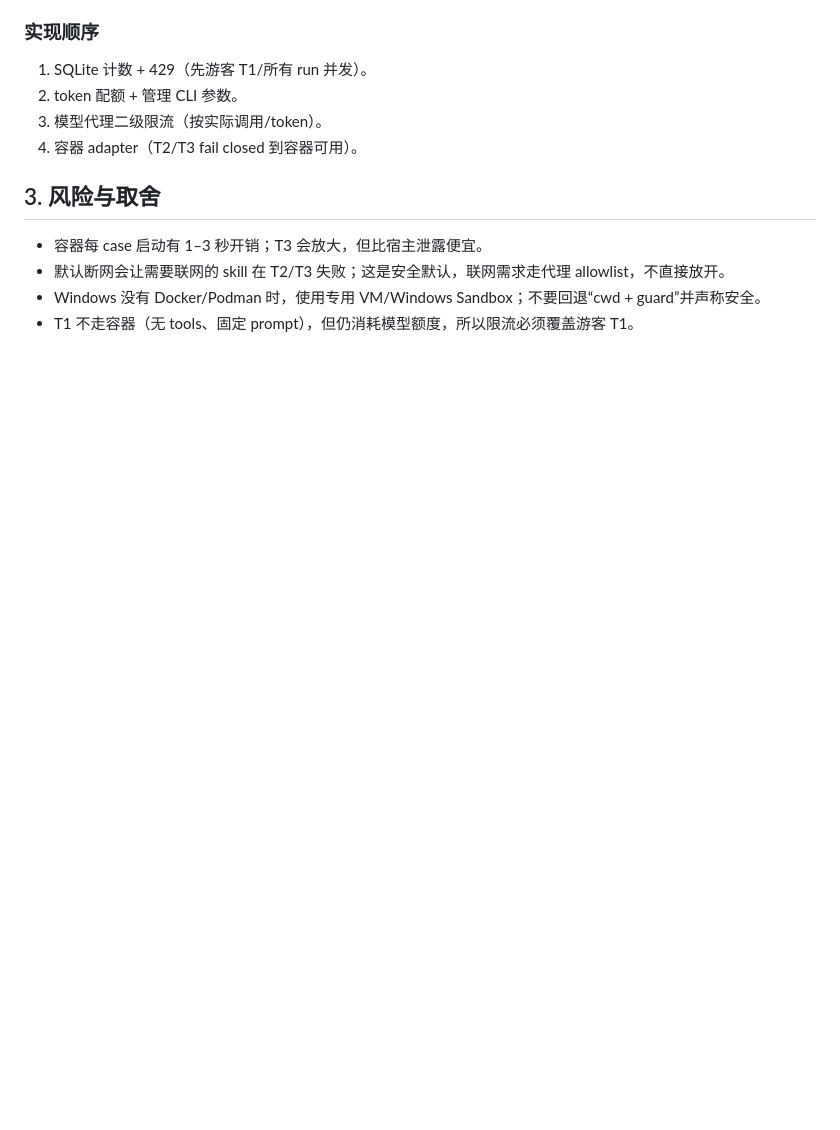
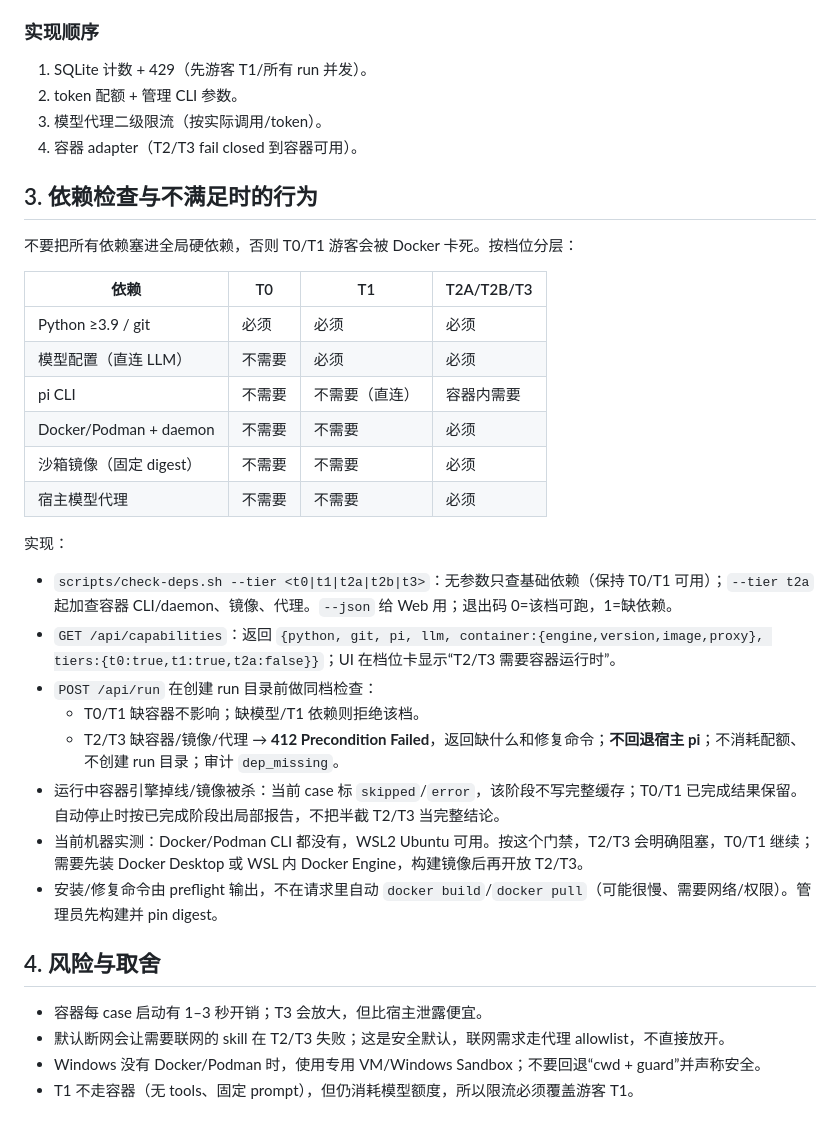
Before and after one commit to JHzzzzzZ/skill-eval, a Markdown page: docs/design/sandbox-and-rate-limit.md, the part around the change. Rendered like a GitHub page; blank space fills up the shorter version.

Commit message:
docs: 补 T2/T3 依赖检查与缺失时的降级边界

```diff
--- a/docs/design/sandbox-and-rate-limit.md
+++ b/docs/design/sandbox-and-rate-limit.md
@@ -76,7 +76,31 @@ Windows 上用 Docker Desktop（WSL2 backend）或 Podman；T2/T3 每个 case
 3. 模型代理二级限流（按实际调用/token）。
 4. 容器 adapter（T2/T3 fail closed 到容器可用）。
 
-## 3. 风险与取舍
+## 3. 依赖检查与不满足时的行为
+
+不要把所有依赖塞进全局硬依赖，否则 T0/T1 游客会被 Docker 卡死。按档位分层：
+
+| 依赖 | T0 | T1 | T2A/T2B/T3 |
+|---|---|---|---|
+| Python ≥3.9 / git | 必须 | 必须 | 必须 |
+| 模型配置（直连 LLM） | 不需要 | 必须 | 必须 |
+| pi CLI | 不需要 | 不需要（直连） | 容器内需要 |
+| Docker/Podman + daemon | 不需要 | 不需要 | 必须 |
+| 沙箱镜像（固定 digest） | 不需要 | 不需要 | 必须 |
+| 宿主模型代理 | 不需要 | 不需要 | 必须 |
+
+实现：
+
+- `scripts/check-deps.sh --tier <t0|t1|t2a|t2b|t3>`：无参数只查基础依赖（保持 T0/T1 可用）；`--tier t2a` 起加查容器 CLI/daemon、镜像、代理。`--json` 给 Web 用；退出码 0=该档可跑，1=缺依赖。
+- `GET /api/capabilities`：返回 `{python, git, pi, llm, container:{engine,version,image,proxy}, tiers:{t0:true,t1:true,t2a:false}}`；UI 在档位卡显示“T2/T3 需要容器运行时”。
+- `POST /api/run` 在创建 run 目录前做同档检查：
+  - T0/T1 缺容器不影响；缺模型/T1 依赖则拒绝该档。
+  - T2/T3 缺容器/镜像/代理 → **412 Precondition Failed**，返回缺什么和修复命令；**不回退宿主 pi**；不消耗配额、不创建 run 目录；审计 `dep_missing`。
+- 运行中容器引擎掉线/镜像被杀：当前 case 标 `skipped`/`error`，该阶段不写完整缓存；T0/T1 已完成结果保留。自动停止时按已完成阶段出局部报告，不把半截 T2/T3 当完整结论。
+- 当前机器实测：Docker/Podman CLI 都没有，WSL2 Ubuntu 可用。按这个门禁，T2/T3 会明确阻塞，T0/T1 继续；需要先装 Docker Desktop 或 WSL 内 Docker Engine，构建镜像后再开放 T2/T3。
+- 安装/修复命令由 preflight 输出，不在请求里自动 `docker build`/`docker pull`（可能很慢、需要网络/权限）。管理员先构建并 pin digest。
+
+## 4. 风险与取舍
 
 - 容器每 case 启动有 1–3 秒开销；T3 会放大，但比宿主泄露便宜。
 - 默认断网会让需要联网的 skill 在 T2/T3 失败；这是安全默认，联网需求走代理 allowlist，不直接放开。
```
